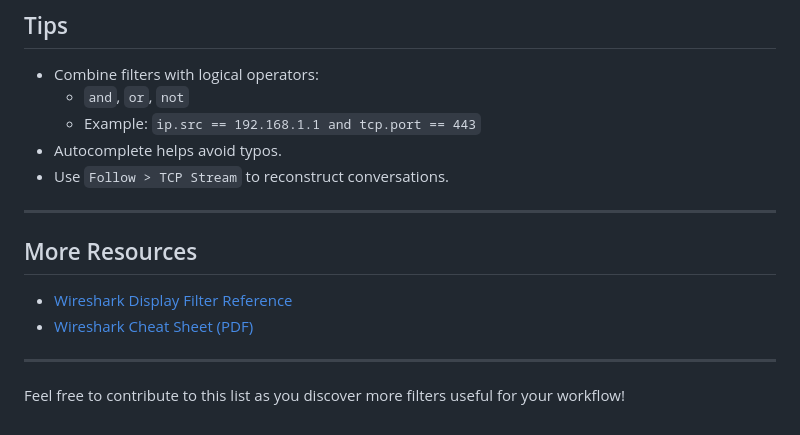
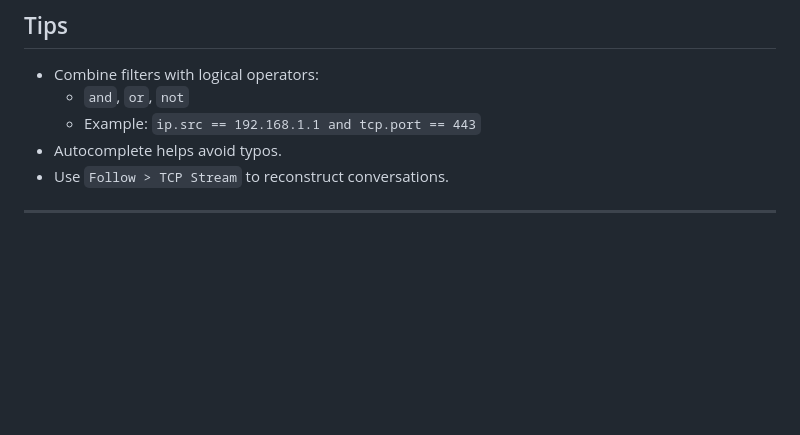
Before and after one commit to EthanBByrd/EthanB-Portfolio, a Markdown page: Tools/Wireshark/Wireshark Filtering.md, the part around the change. GitHub-like rendering; blank space fills up the shorter version.

```diff
--- a/Tools/Wireshark/Wireshark Filtering.md
+++ b/Tools/Wireshark/Wireshark Filtering.md
@@ -53,12 +53,3 @@ Display filters in Wireshark allow you to inspect specific types of packets or t
 - Use `Follow > TCP Stream` to reconstruct conversations.
 
 ---
-
-## More Resources
-
-- [Wireshark Display Filter Reference](https://wiki.wireshark.org/DisplayFilters)
-- [Wireshark Cheat Sheet (PDF)](https://packetlife.net/media/library/13/Wireshark_Display_Filters.pdf)
-
----
-
-Feel free to contribute to this list as you discover more filters useful for your workflow!
```
